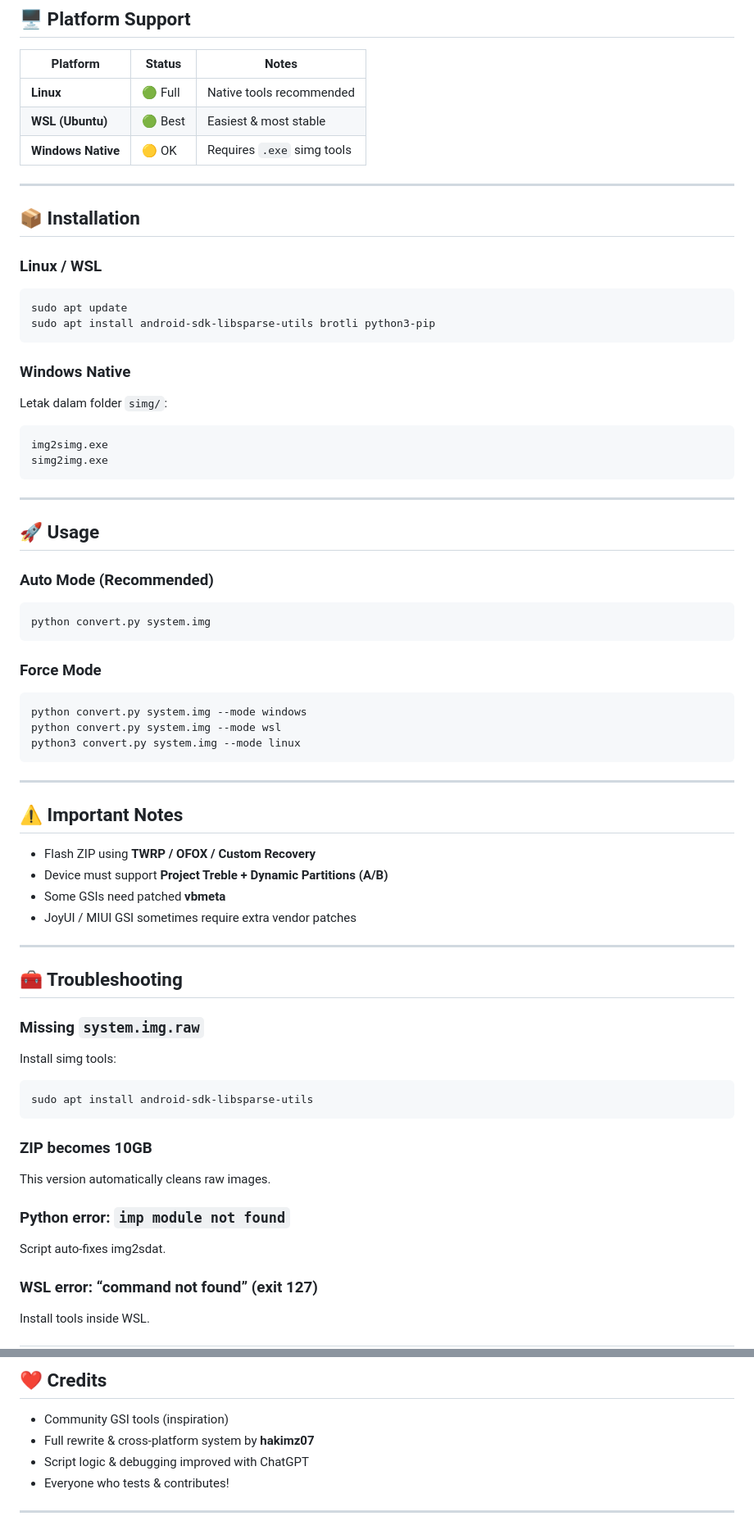
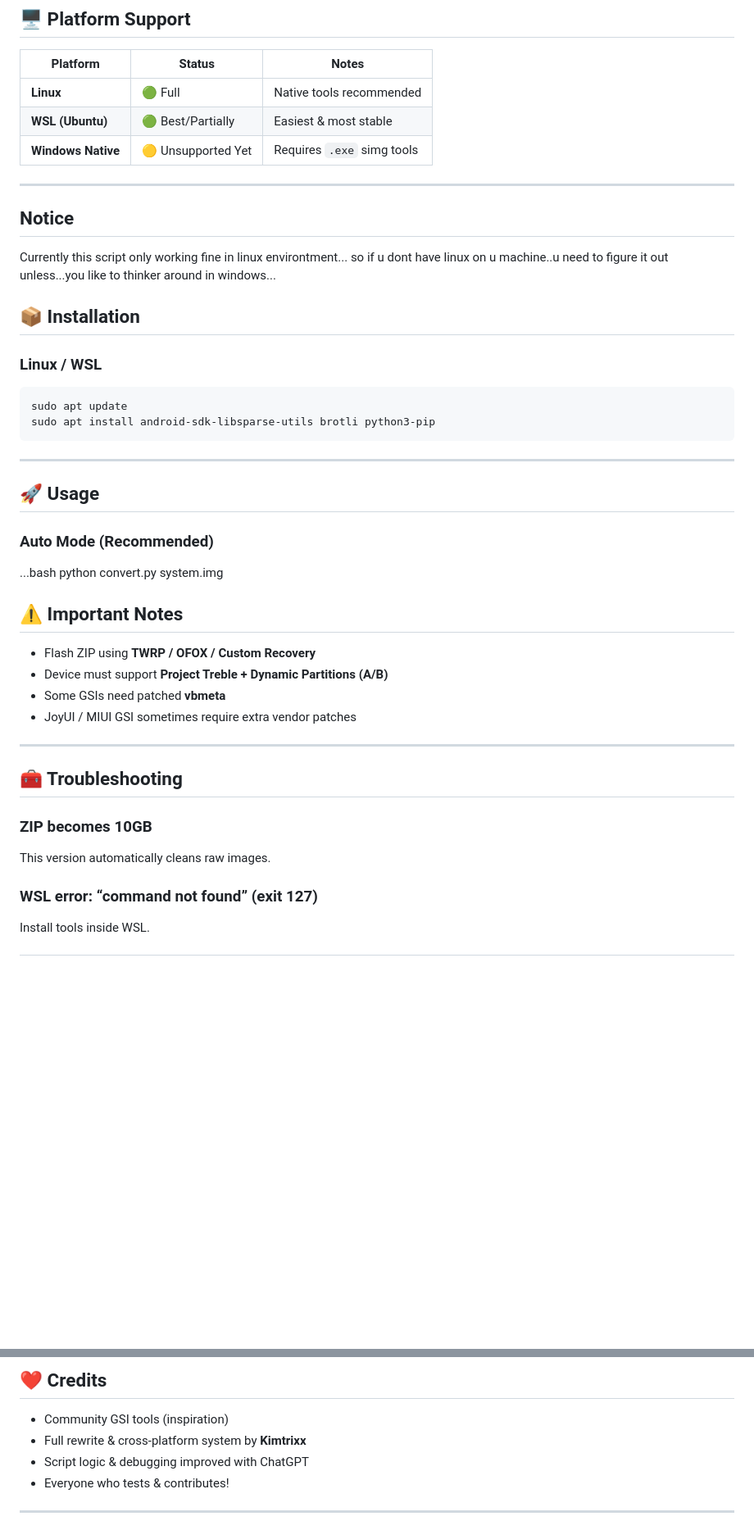
Before and after one commit to hakimz07/gsi2zip-project, a Markdown page: README.md, 2 parts joined by grey strips. Shown at 82% size. Drawn GitHub-style; blank space fills up the shorter version.

````diff
--- a/README.md
+++ b/README.md
@@ -55,10 +46,16 @@ so **any feedback, suggestions, criticism, or pull requests are highly appreciat
 | Platform        | Status | Notes |
 |----------------|--------|-------|
 | **Linux**      | 🟢 Full | Native tools recommended |
-| **WSL (Ubuntu)** | 🟢 Best | Easiest & most stable |
-| **Windows Native** | 🟡 OK | Requires `.exe` simg tools |
+| **WSL (Ubuntu)** | 🟢 Best/Partially | Easiest & most stable |
+| **Windows Native** | 🟡 Unsupported Yet | Requires `.exe` simg tools |
 
 ---
+
+## Notice
+
+Currently this script only working fine in linux environtment...
+so if u dont have linux on u machine..u need to figure it out
+unless...you like to thinker around in windows...
 
 ## 📦 Installation
 
@@ -67,31 +64,17 @@ so **any feedback, suggestions, criticism, or pull requests are highly appreciat
 sudo apt update
 sudo apt install android-sdk-libsparse-utils brotli python3-pip
 ```
-
-### Windows Native
-Letak dalam folder `simg/`:
-```
-img2simg.exe
-simg2img.exe
-```
-
 ---
 
 ## 🚀 Usage
 
 ### Auto Mode (Recommended)
-```bash
+...bash
 python convert.py system.img
-```
 
-### Force Mode
-```bash
-python convert.py system.img --mode windows
-python convert.py system.img --mode wsl
-python3 convert.py system.img --mode linux
-```
 
----
+
+
 
 ## ⚠ Important Notes
 - Flash ZIP using **TWRP / OFOX / Custom Recovery**
@@ -103,17 +86,8 @@ python3 convert.py system.img --mode linux
 
 ## 🧰 Troubleshooting
 
-### Missing `system.img.raw`
-Install simg tools:
-```bash
-sudo apt install android-sdk-libsparse-utils
-```
-
 ### ZIP becomes 10GB
 This version automatically cleans raw images.
-
-### Python error: `imp module not found`
-Script auto-fixes img2sdat.
 
 ### WSL error: “command not found” (exit 127)
 Install tools inside WSL.
@@ -130,7 +104,7 @@ Install tools inside WSL.
 
 ## ❤️ Credits
 - Community GSI tools (inspiration)
-- Full rewrite & cross-platform system by **hakimz07**
+- Full rewrite & cross-platform system by **Kimtrixx**
 - Script logic & debugging improved with ChatGPT
 - Everyone who tests & contributes!
 
````
Also changed, not shown: other parts of README.md (+1 -10 lines).
